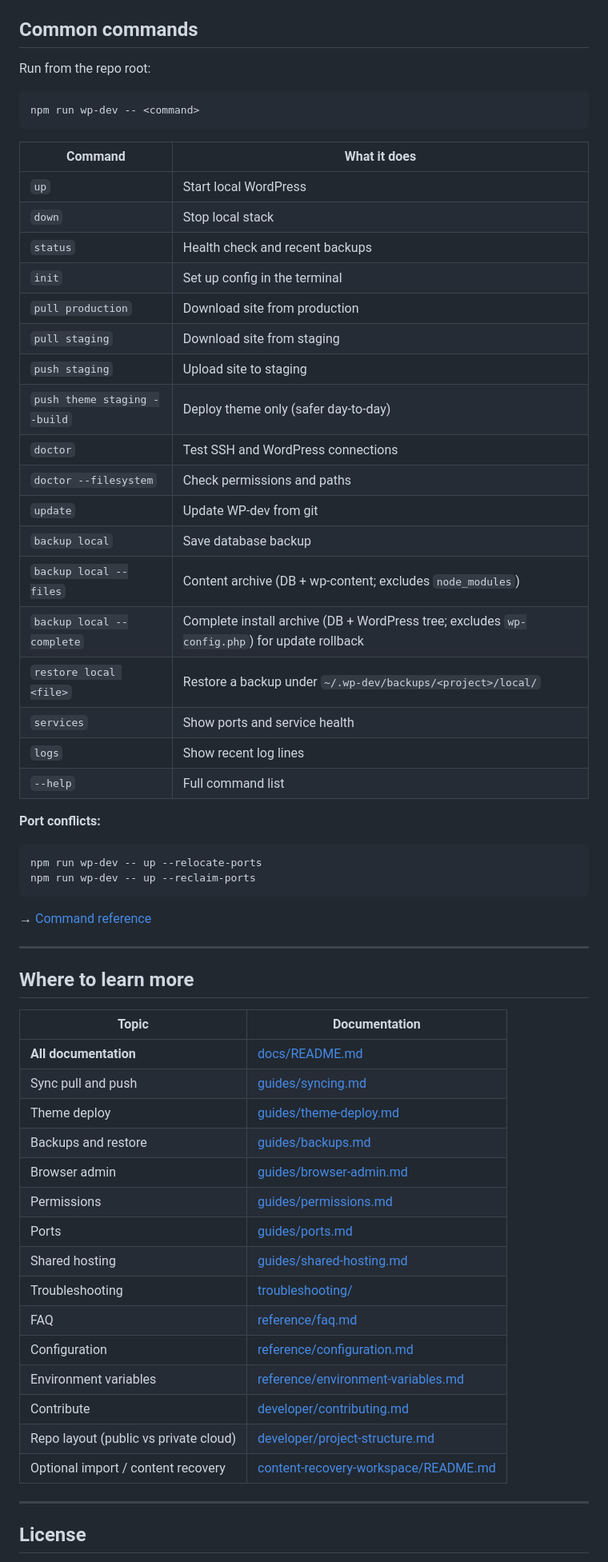
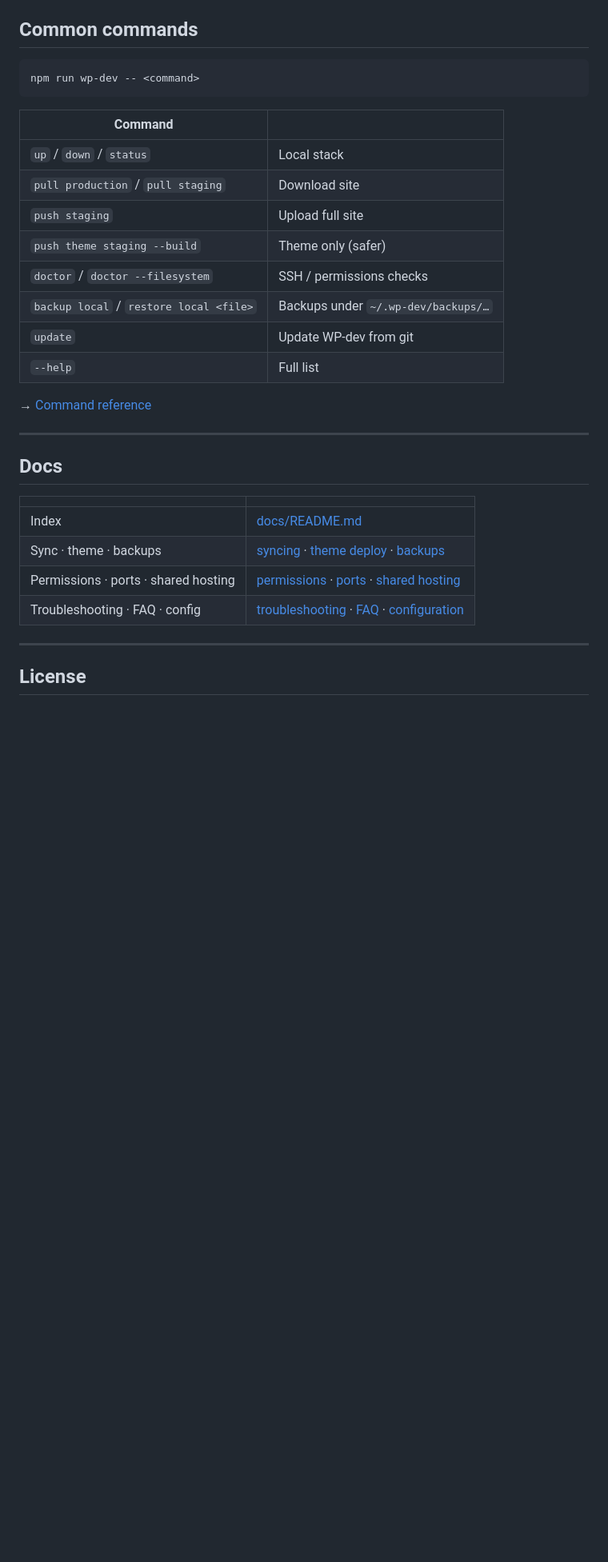
Before and after one commit to zebrastribe/WP-dev, a Markdown page: README.md, the part around one of its changes. Shown at 80% size. GitHub-like rendering; blank space fills up the shorter version.

````diff
--- a/README.md
+++ b/README.md
@@ -168,62 +80,32 @@ Header badges: **Dev** = stack online/offline; **Staging / Production** = host s
 ## Common commands
-
-Run from the repo root:
 
 ```bash
 npm run wp-dev -- <command>
 ```
 
-| Command | What it does |
-|---------|----------------|
-| `up` | Start local WordPress |
-| `down` | Stop local stack |
-| `status` | Health check and recent backups |
-| `init` | Set up config in the terminal |
-| `pull production` | Download site from production |
-| `pull staging` | Download site from staging |
-| `push staging` | Upload site to staging |
-| `push theme staging --build` | Deploy theme only (safer day-to-day) |
-| `doctor` | Test SSH and WordPress connections |
-| `doctor --filesystem` | Check permissions and paths |
+| Command | |
+|---------|--|
+| `up` / `down` / `status` | Local stack |
+| `pull production` / `pull staging` | Download site |
+| `push staging` | Upload full site |
+| `push theme staging --build` | Theme only (safer) |
+| `doctor` / `doctor --filesystem` | SSH / permissions checks |
+| `backup local` / `restore local <file>` | Backups under `~/.wp-dev/backups/…` |
 | `update` | Update WP-dev from git |
-| `backup local` | Save database backup |
-| `backup local --files` | Content archive (DB + wp-content; excludes `node_modules`) |
-| `backup local --complete` | Complete install archive (DB + WordPress tree; excludes `wp-config.php`) for update rollback |
-| `restore local <file>` | Restore a backup under `~/.wp-dev/backups/<project>/local/` |
-| `services` | Show ports and service health |
-| `logs` | Show recent log lines |
-| `--help` | Full command list |
-
-**Port conflicts:**
-
-```bash
-npm run wp-dev -- up --relocate-ports
-npm run wp-dev -- up --reclaim-ports
-```
+| `--help` | Full list |
 
 → [Command reference](docs/reference/commands.md)
 
 ---
 
-## Where to learn more
+## Docs
 
-| Topic | Documentation |
-|-------|----------------|
-| **All documentation** | [docs/README.md](docs/README.md) |
-| Sync pull and push | [guides/syncing.md](docs/guides/syncing.md) |
-| Theme deploy | [guides/theme-deploy.md](docs/guides/theme-deploy.md) |
-| Backups and restore | [guides/backups.md](docs/guides/backups.md) |
-| Browser admin | [guides/browser-admin.md](docs/guides/browser-admin.md) |
-| Permissions | [guides/permissions.md](docs/guides/permissions.md) |
-| Ports | [guides/ports.md](docs/guides/ports.md) |
-| Shared hosting | [guides/shared-hosting.md](docs/guides/shared-hosting.md) |
-| Troubleshooting | [troubleshooting/](docs/troubleshooting/index.md) |
-| FAQ | [reference/faq.md](docs/reference/faq.md) |
-| Configuration | [reference/configuration.md](docs/reference/configuration.md) |
-| Environment variables | [reference/environment-variables.md](docs/reference/environment-variables.md) |
-| Contribute | [developer/contributing.md](docs/developer/contributing.md) |
-| Repo layout (public vs private cloud) | [developer/project-structure.md](docs/developer/project-structure.md) |
-| Optional import / content recovery | [content-recovery-workspace/README.md](content-recovery-workspace/README.md) |
+| | |
+|--|--|
+| Index | [docs/README.md](docs/README.md) |
+| Sync · theme · backups | [syncing](docs/guides/syncing.md) · [theme deploy](docs/guides/theme-deploy.md) · [backups](docs/guides/backups.md) |
+| Permissions · ports · shared hosting | [permissions](docs/guides/permissions.md) · [ports](docs/guides/ports.md) · [shared hosting](docs/guides/shared-hosting.md) |
+| Troubleshooting · FAQ · config | [troubleshooting](docs/troubleshooting/index.md) · [FAQ](docs/reference/faq.md) · [configuration](docs/reference/configuration.md) |
 
 ---
 
````
Also changed, not shown: other parts of README.md (+44 -132 lines).
